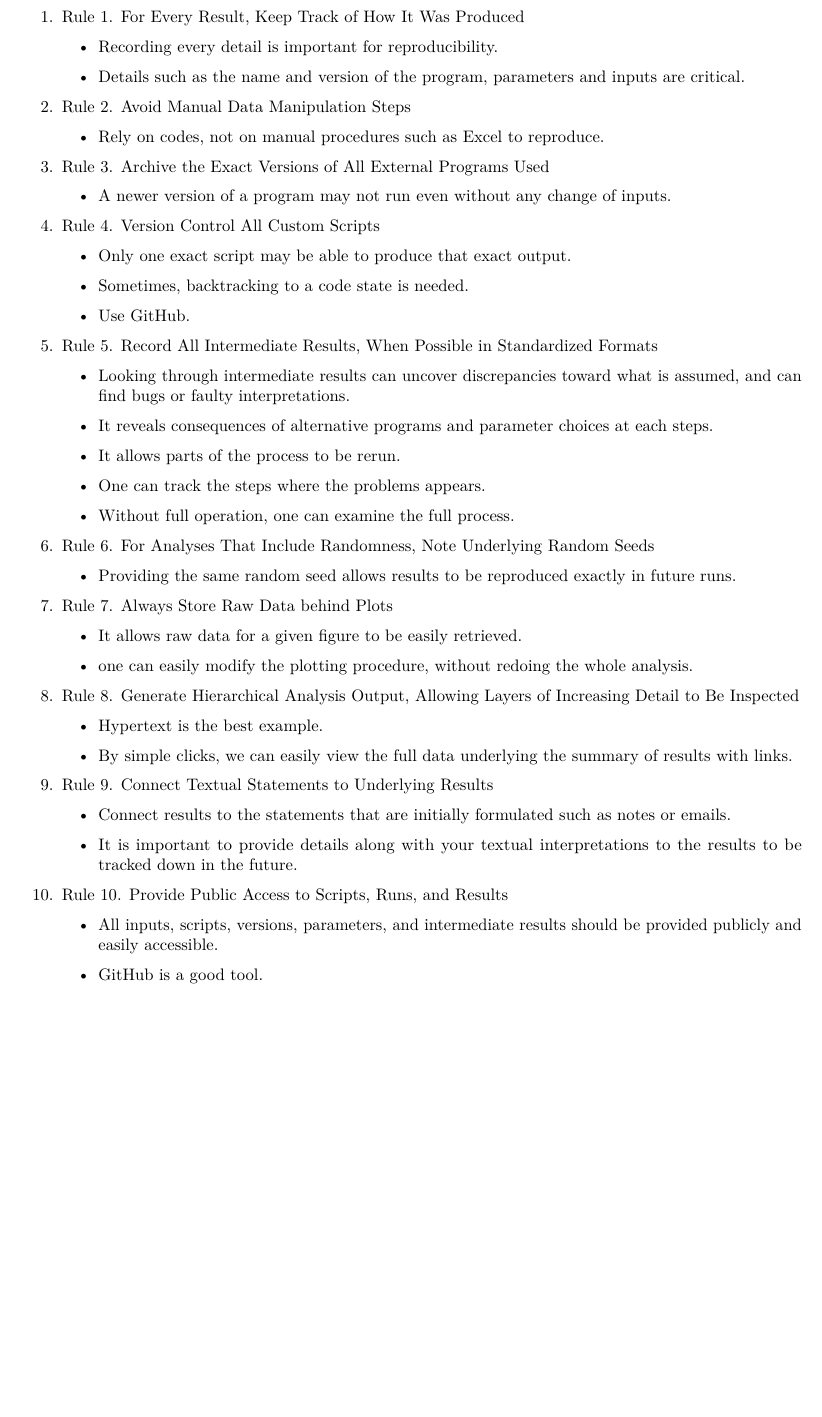
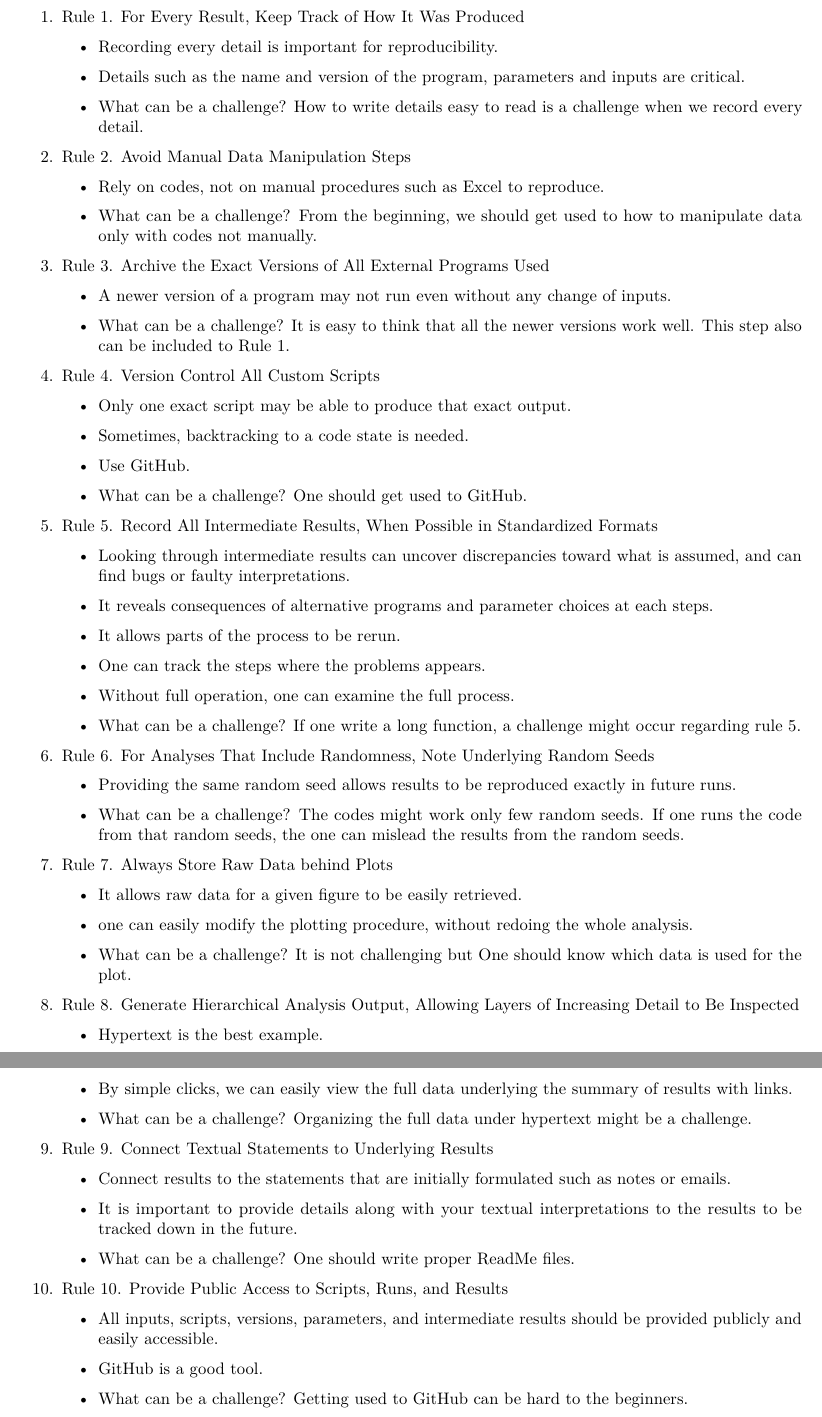
Before and after one commit to jaeyoung374/STAT5014_jaeyounglee, an R Markdown document (HW1_jaeyounglee.Rmd): part of page 2 of 5 before the commit and two parts of pages 2 and 3 of 6 after it, the two joined at a grey line, cut so that both start at the same text, the shorter picture padded with empty space. The pictures show the output file HW1_jaeyounglee.pdf that the author committed with the source.

Commit message:
final HW0 and HW1 submission

```diff
--- a/HW1_jaeyounglee.Rmd
+++ b/HW1_jaeyounglee.Rmd
@@ -47,16 +47,19 @@ P(X|\alpha, \beta) &=& \frac{1}{B(\alpha, \beta)} x^{\alpha-1} (1-x)^{\beta-1}.
     \begin{itemize}
       \item Recording every detail is important for reproducibility.
       \item Details such as the name and version of the program, parameters and inputs are critical.
+      \item What can be a challenge? How to write details easy to read is a challenge when we record every detail.
     \end{itemize}
 
   \item Rule 2. Avoid Manual Data Manipulation Steps
     \begin{itemize}
       \item Rely on codes, not on manual procedures such as Excel to reproduce.
+      \item What can be a challenge? From the beginning, we should get used to how to manipulate data only with codes not manually.
     \end{itemize}
 
   \item Rule 3. Archive the Exact Versions of All External Programs Used
     \begin{itemize}
       \item A newer version of a program may not run even without any change of inputs.
+      \item What can be a challenge? It is easy to think that all the newer versions work well. This step also can be included to Rule 1.
     \end{itemize}
 
   \item Rule 4. Version Control All Custom Scripts
@@ -64,6 +67,7 @@ P(X|\alpha, \beta) &=& \frac{1}{B(\alpha, \beta)} x^{\alpha-1} (1-x)^{\beta-1}.
       \item Only one exact script may be able to produce that exact output.
       \item Sometimes, backtracking to a code state is needed.
       \item Use GitHub.
+      \item What can be a challenge? One should get used to GitHub.
     \end{itemize}
 
   \item Rule 5. Record All Intermediate Results, When Possible in Standardized Formats
@@ -73,35 +77,41 @@ P(X|\alpha, \beta) &=& \frac{1}{B(\alpha, \beta)} x^{\alpha-1} (1-x)^{\beta-1}.
       \item It allows parts of the process to be rerun.
       \item One can track the steps where the problems appears.
       \item Without full operation, one can examine the full process.
+      \item What can be a challenge? If one write a long function, a challenge might occur regarding rule 5.
     \end{itemize}
 
   \item Rule 6. For Analyses That Include Randomness, Note Underlying Random Seeds
     \begin{itemize}
       \item Providing the same random seed allows results to be reproduced exactly in future runs.
+      \item What can be a challenge? The codes might work only few random seeds. If one runs the code from that random seeds, the one can mislead the results from the random seeds.
     \end{itemize}
 
   \item Rule 7. Always Store Raw Data behind Plots
     \begin{itemize}
       \item It allows raw data for a given figure to be easily retrieved.
       \item one can easily modify the plotting procedure, without redoing the whole analysis.
+      \item What can be a challenge? It is not challenging but One should know which data is used for the plot.
     \end{itemize}
 
   \item Rule 8. Generate Hierarchical Analysis Output, Allowing Layers of Increasing Detail to Be Inspected
     \begin{itemize}
       \item Hypertext is the best example.
       \item By simple clicks, we can easily view the full data underlying the summary of results with links.
+      \item What can be a challenge? Organizing the full data under hypertext might be a challenge.
     \end{itemize}
 
   \item Rule 9. Connect Textual Statements to Underlying Results
     \begin{itemize}
       \item Connect results to the statements that are initially formulated such as notes or emails.
       \item It is important to provide details along with your textual interpretations to the results to be tracked down in the future.
+      \item What can be a challenge? One should write proper ReadMe files.
     \end{itemize}
 
   \item Rule 10. Provide Public Access to Scripts, Runs, and Results
     \begin{itemize}
       \item All inputs, scripts, versions, parameters, and intermediate results should be provided publicly and easily accessible.
       \item GitHub is a good tool.
+      \item What can be a challenge? Getting used to GitHub can be hard to the beginners.
     \end{itemize}
 \end{enumerate}
 
```
Also changed, not shown: HW1_jaeyounglee.pdf.
